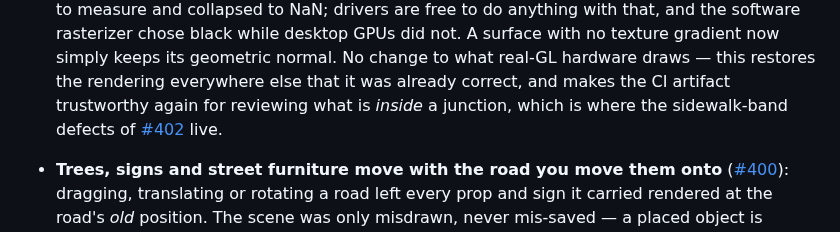
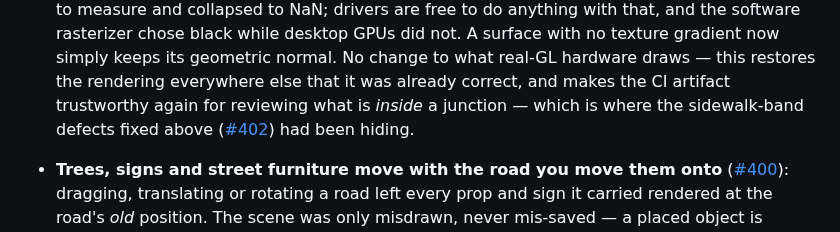
Before and after one commit to Robomous/RoadMaker, a Markdown page: CHANGELOG.md, the part around the change. Drawn GitHub-style.

Commit message:
docs(changelog): the #360 entry no longer calls #402's defects current
Both land in the same unreleased section and #402 is fixed above it, so the
cross-reference reads in the past tense.

```diff
--- a/CHANGELOG.md
+++ b/CHANGELOG.md
@@ -357,8 +357,8 @@ Current version on `main`: **0.0.1**.
   simply keeps its geometric normal. No change to what real-GL hardware draws —
   this restores the rendering everywhere else that it was already correct, and
   makes the CI artifact trustworthy again for reviewing what is *inside* a
-  junction, which is where the sidewalk-band defects of
-  [#402](https://github.com/Robomous/RoadMaker/issues/402) live.
+  junction — which is where the sidewalk-band defects fixed above
+  ([#402](https://github.com/Robomous/RoadMaker/issues/402)) had been hiding.
 - **Trees, signs and street furniture move with the road you move them onto**
   ([#400](https://github.com/Robomous/RoadMaker/issues/400)): dragging,
   translating or rotating a road left every prop and sign it carried rendered at
```
